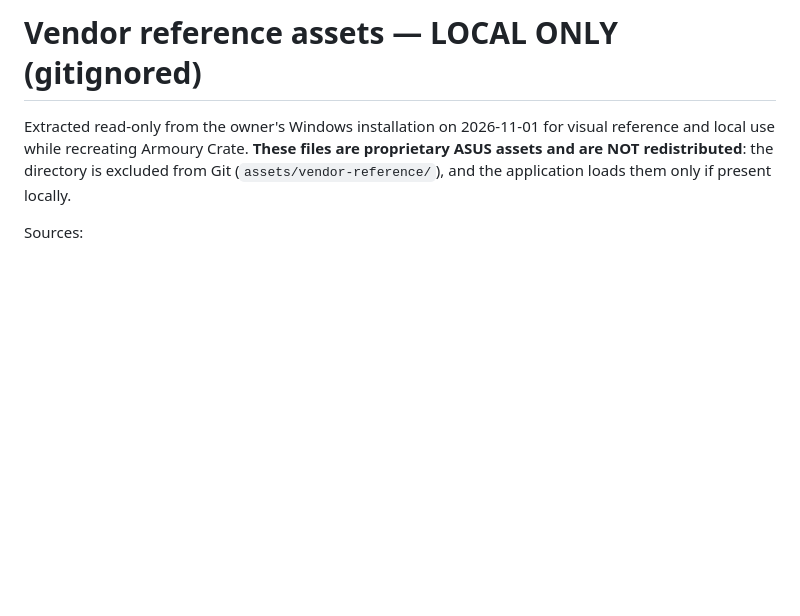
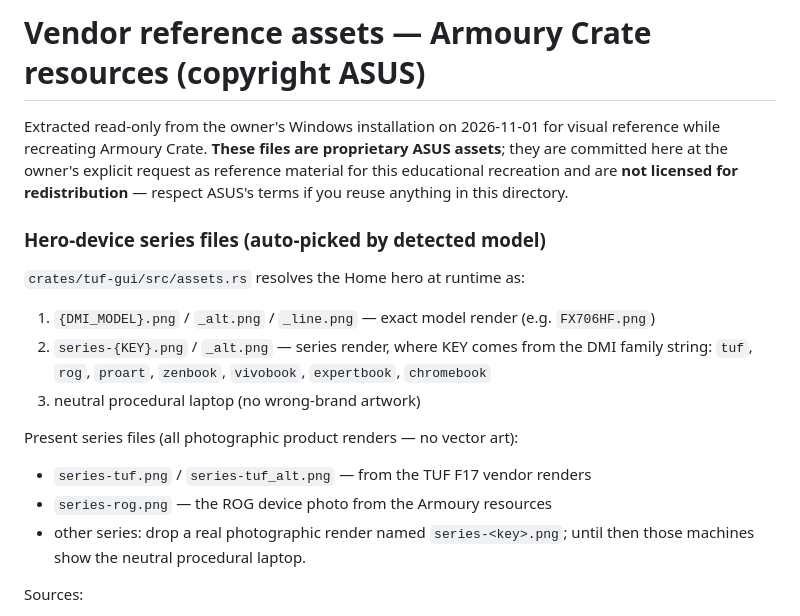
Before and after one commit to Nixon-H/tuf-crate, a Markdown page: assets/vendor-reference/README.md, the part around the change. GitHub-like rendering; blank space fills up the shorter version.

Commit message:
Vendor reference: ROG/TUF hero device images + README update

```diff
--- a/assets/vendor-reference/README.md
+++ b/assets/vendor-reference/README.md
@@ -1,9 +1,25 @@
-# Vendor reference assets — LOCAL ONLY (gitignored)
+# Vendor reference assets — Armoury Crate resources (copyright ASUS)
 
 Extracted read-only from the owner's Windows installation on 2026-11-01 for visual
-reference and local use while recreating Armoury Crate. **These files are proprietary
-ASUS assets and are NOT redistributed**: the directory is excluded from Git
-(`assets/vendor-reference/`), and the application loads them only if present locally.
+reference while recreating Armoury Crate. **These files are proprietary ASUS assets**;
+they are committed here at the owner's explicit request as reference material for this
+educational recreation and are **not licensed for redistribution** — respect ASUS's
+terms if you reuse anything in this directory.
+
+### Hero-device series files (auto-picked by detected model)
+
+`crates/tuf-gui/src/assets.rs` resolves the Home hero at runtime as:
+
+1. `{DMI_MODEL}.png` / `_alt.png` / `_line.png` — exact model render (e.g. `FX706HF.png`)
+2. `series-{KEY}.png` / `_alt.png` — series render, where KEY comes from the DMI
+   family string: `tuf`, `rog`, `proart`, `zenbook`, `vivobook`, `expertbook`, `chromebook`
+3. neutral procedural laptop (no wrong-brand artwork)
+
+Present series files (all photographic product renders — no vector art):
+- `series-tuf.png` / `series-tuf_alt.png` — from the TUF F17 vendor renders
+- `series-rog.png` — the ROG device photo from the Armoury resources
+- other series: drop a real photographic render named `series-<key>.png`; until then
+  those machines show the neutral procedural laptop.
 
 Sources:
 - UWP package `C:\Program Files\WindowsApps\B9ECED6F.ArmouryCrate_6.7.6.0_x64__qmba6cd70vzyy`
```
Also changed, not shown: assets/vendor-reference/hero-device/series-rog.png (added), assets/vendor-reference/hero-device/series-tuf_alt.png (added), 1 other file.
